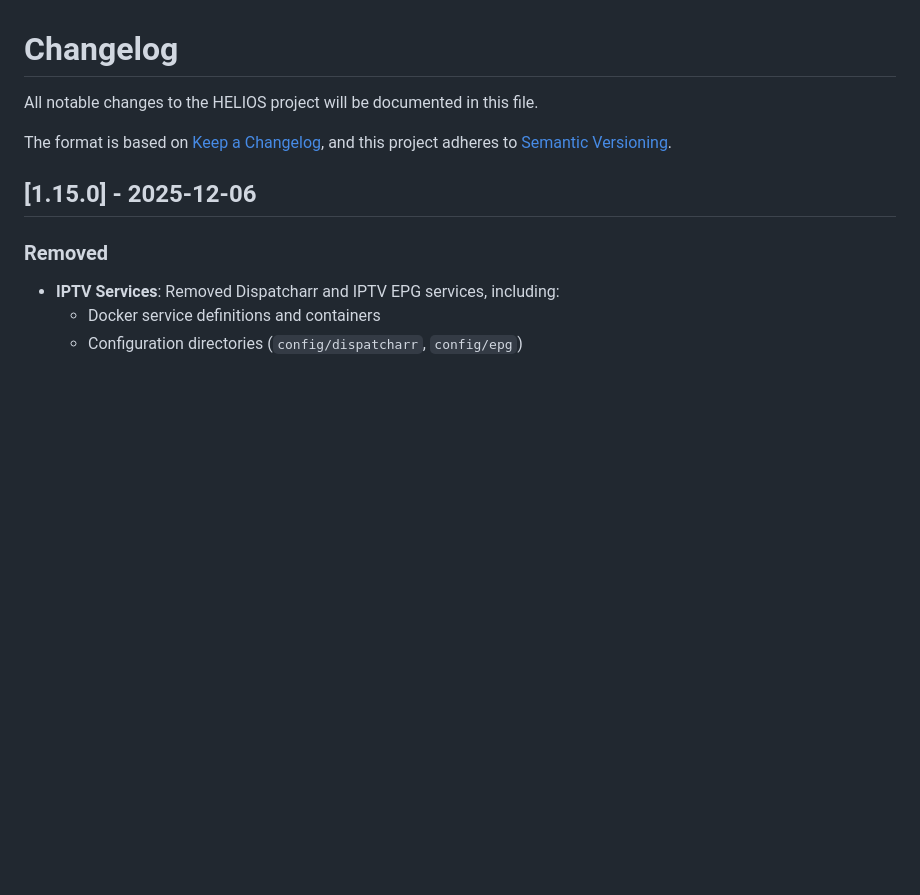
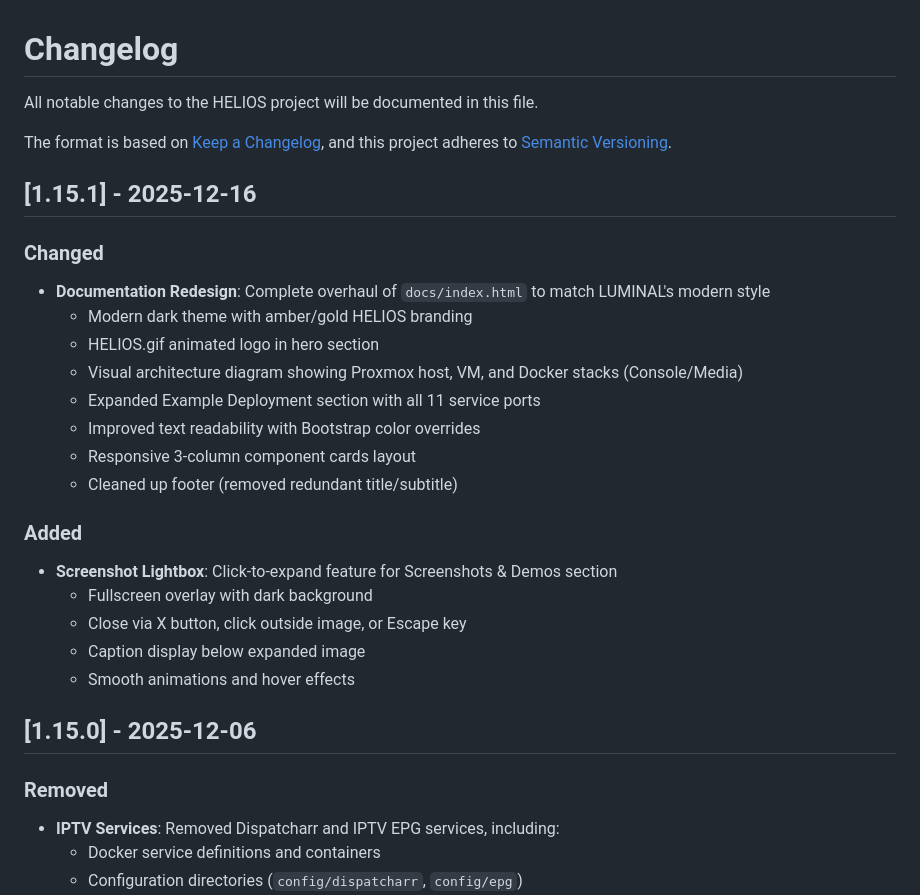
Before and after one commit to pjmarz/HELIOS, a Markdown page: CHANGELOG.md, the part around the change. GitHub-like rendering; blank space fills up the shorter version.

Commit message:
docs: add v1.15.1 changelog entry for documentation redesign

```diff
--- a/CHANGELOG.md
+++ b/CHANGELOG.md
@@ -4,6 +4,25 @@ All notable changes to the HELIOS project will be documented in this file.
 
 The format is based on [Keep a Changelog](https://keepachangelog.com/en/1.0.0/),
 and this project adheres to [Semantic Versioning](https://semver.org/spec/v2.0.0.html).
+
+## [1.15.1] - 2025-12-16
+
+### Changed
+- **Documentation Redesign**: Complete overhaul of `docs/index.html` to match LUMINAL's modern style
+  - Modern dark theme with amber/gold HELIOS branding
+  - HELIOS.gif animated logo in hero section
+  - Visual architecture diagram showing Proxmox host, VM, and Docker stacks (Console/Media)
+  - Expanded Example Deployment section with all 11 service ports
+  - Improved text readability with Bootstrap color overrides
+  - Responsive 3-column component cards layout
+  - Cleaned up footer (removed redundant title/subtitle)
+
+### Added
+- **Screenshot Lightbox**: Click-to-expand feature for Screenshots & Demos section
+  - Fullscreen overlay with dark background
+  - Close via X button, click outside image, or Escape key
+  - Caption display below expanded image
+  - Smooth animations and hover effects
 
 ## [1.15.0] - 2025-12-06
 
```
